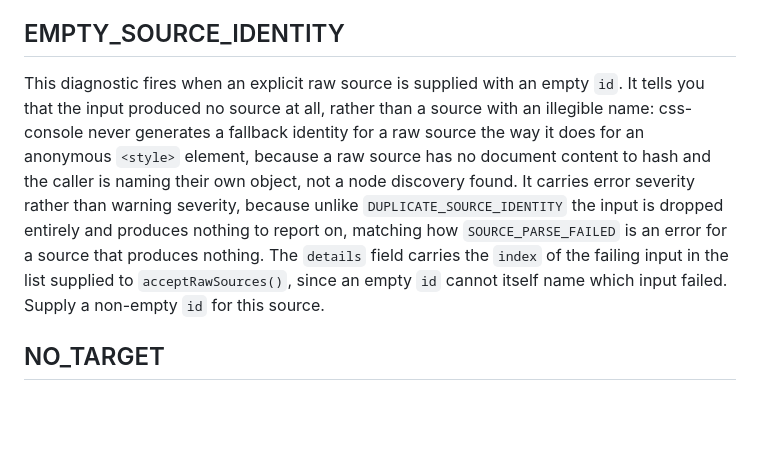
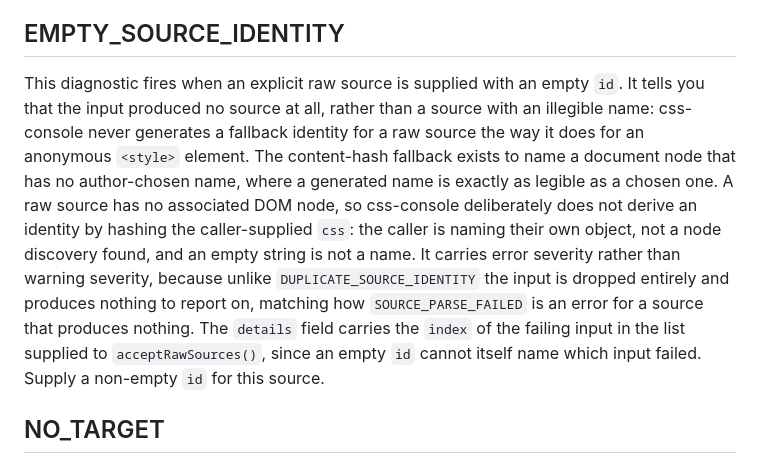
Before and after one commit to schalkneethling/css-console, a Markdown page: docs/diagnostics.md, the part around the change. GitHub-like rendering; blank space fills up the shorter version.

Commit message:
docs(diagnostics): state why a raw source's CSS is never hashed for identity
The EMPTY_SOURCE_IDENTITY entry claimed a raw source has no content to
hash, which misstates the rationale: the caller-supplied CSS could be
hashed, and the module deliberately does not. The entry now matches the
rationale in src/browser/sources/index.ts: the content-hash fallback
names an anonymous document node, a raw source has no associated DOM
node, and the caller is naming their own object.

Co-Authored-By: Claude Fable 5 <noreply@anthropic.com>

```diff
--- a/docs/diagnostics.md
+++ b/docs/diagnostics.md
@@ -38,7 +38,7 @@ This diagnostic fires when more than one source, discovered or explicit, carries
 
 ## EMPTY_SOURCE_IDENTITY
 
-This diagnostic fires when an explicit raw source is supplied with an empty `id`. It tells you that the input produced no source at all, rather than a source with an illegible name: css-console never generates a fallback identity for a raw source the way it does for an anonymous `<style>` element, because a raw source has no document content to hash and the caller is naming their own object, not a node discovery found. It carries error severity rather than warning severity, because unlike `DUPLICATE_SOURCE_IDENTITY` the input is dropped entirely and produces nothing to report on, matching how `SOURCE_PARSE_FAILED` is an error for a source that produces nothing. The `details` field carries the `index` of the failing input in the list supplied to `acceptRawSources()`, since an empty `id` cannot itself name which input failed. Supply a non-empty `id` for this source.
+This diagnostic fires when an explicit raw source is supplied with an empty `id`. It tells you that the input produced no source at all, rather than a source with an illegible name: css-console never generates a fallback identity for a raw source the way it does for an anonymous `<style>` element. The content-hash fallback exists to name a document node that has no author-chosen name, where a generated name is exactly as legible as a chosen one. A raw source has no associated DOM node, so css-console deliberately does not derive an identity by hashing the caller-supplied `css`: the caller is naming their own object, not a node discovery found, and an empty string is not a name. It carries error severity rather than warning severity, because unlike `DUPLICATE_SOURCE_IDENTITY` the input is dropped entirely and produces nothing to report on, matching how `SOURCE_PARSE_FAILED` is an error for a source that produces nothing. The `details` field carries the `index` of the failing input in the list supplied to `acceptRawSources()`, since an empty `id` cannot itself name which input failed. Supply a non-empty `id` for this source.
 
 ## NO_TARGET
 
```
